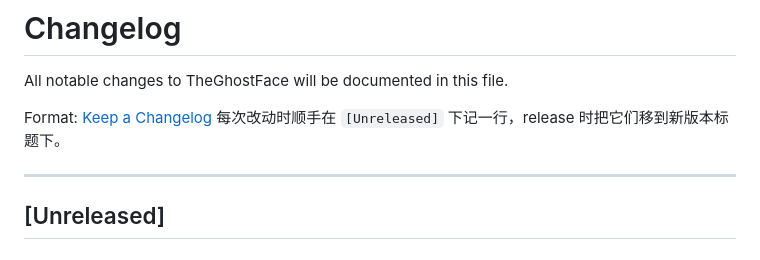
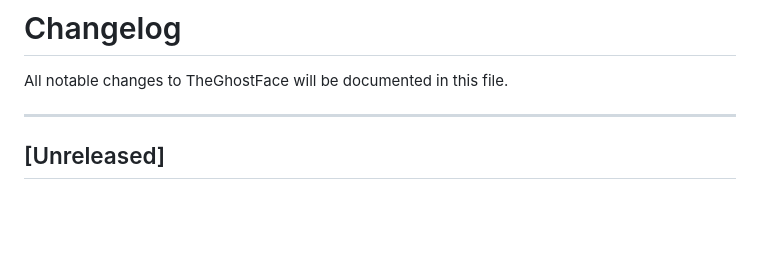
Before and after one commit to botdotwaitok/TheGhostFace, a Markdown page: CHANGELOG.md, the part around the change. GitHub-like rendering; blank space fills up the shorter version.

Commit message:
Update CHANGELOG to remove formatting instructions
Removed outdated formatting instructions from CHANGELOG.

```diff
--- a/CHANGELOG.md
+++ b/CHANGELOG.md
@@ -2,8 +2,6 @@
 
 All notable changes to TheGhostFace will be documented in this file.
 
-Format: [Keep a Changelog](https://keepachangelog.com/)
-每次改动时顺手在 `[Unreleased]` 下记一行，release 时把它们移到新版本标题下。
 
 ---
 
```
